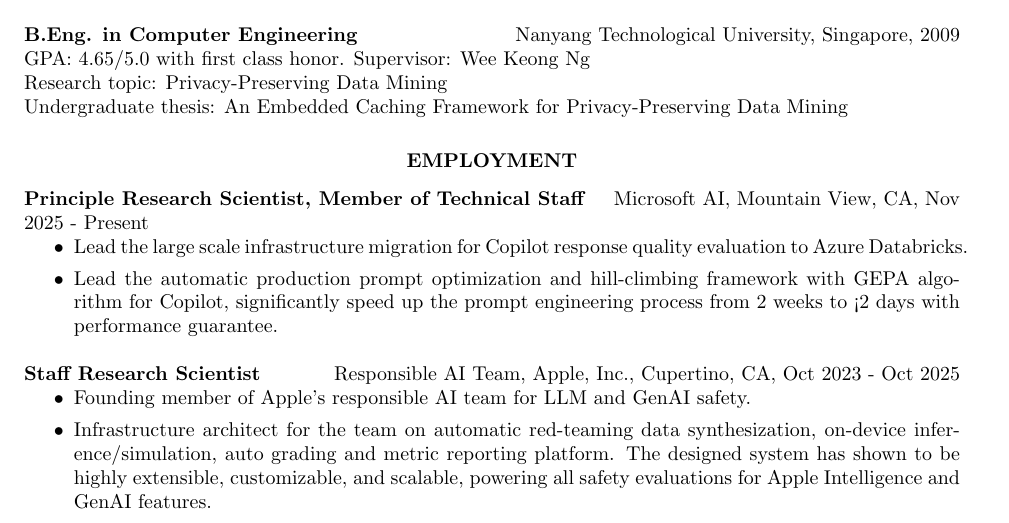
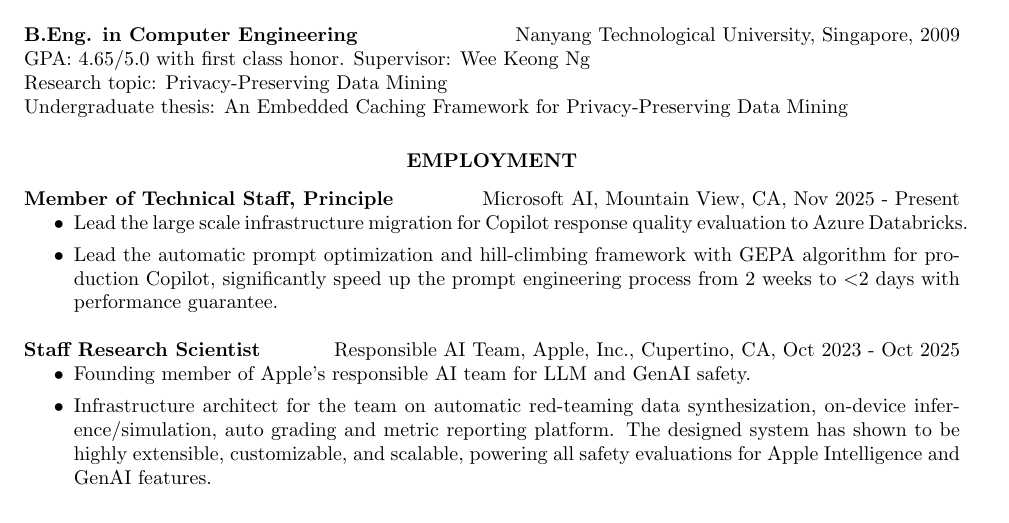
Before and after one commit to kzhai/kzhai.github.io, a LaTeX CV (paper/cv/cv.tex, which reads paper/cv/employment.tex): part of page 1 of 3, cut so that both start at the same text. Compiled offline with pdfLaTeX.

Commit message:
Update employment.tex

```diff
--- a/paper/cv/employment.tex
+++ b/paper/cv/employment.tex
@@ -1,10 +1,10 @@
 \section{\centerline{EMPLOYMENT}}
 \vspace{0.1in}
 
-{\bf Principle Research Scientist, Member of Technical Staff} \hfill Microsoft AI, Mountain View, CA, Nov 2025 - Present
+{\bf Member of Technical Staff, Principle} \hfill Microsoft AI, Mountain View, CA, Nov 2025 - Present
 \begin{itemize}
 \item Lead the large scale infrastructure migration for Copilot response quality evaluation to Azure Databricks.
-\item Lead the automatic production prompt optimization and hill-climbing framework with GEPA algorithm for Copilot, significantly speed up the prompt engineering process from 2 weeks to <2 days with performance guarantee.
+\item Lead the automatic prompt optimization and hill-climbing framework with GEPA algorithm for production Copilot, significantly speed up the prompt engineering process from 2 weeks to $<$2 days with performance guarantee.
 \end{itemize}
 
 {\bf Staff Research Scientist} \hfill Responsible AI Team, Apple, Inc., Cupertino, CA, Oct 2023 - Oct 2025
```
